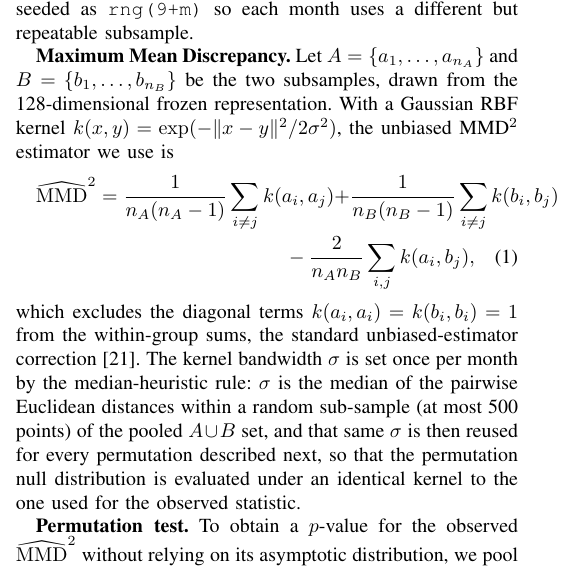
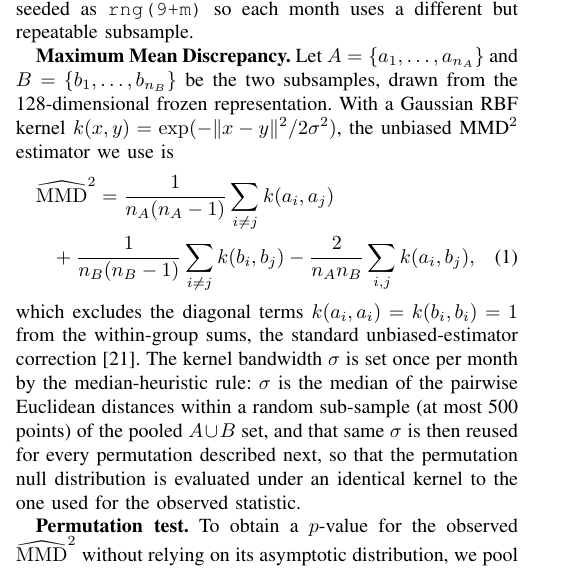
Before and after one commit to laboratorioAI/hgr-emg-longitudinal-study, a LaTeX paper (05_figures_and_paper/paper/ICASSP2027-paper.tex): part of one column of page 4 of 9, cut so that both start at the same text. Compiled offline with pdfLaTeX; a missing font is replaced by an installed copy or a similar font; a LaTeX package or settings file that is missing is left out.

Commit message:
Fix MMD^2 equation still overflowing the column width
The previous multline split put the entire first summation term on
line 1, which was still 20.45pt too wide for a single IEEE journal
column on its own (an Overfull \hbox warning that got missed in the
prior verification pass, which only checked the final compile's total
warning count rather than re-inspecting every intermediate log).
Moved the split point earlier, before the first summation, so both
lines fit within the column. Verified zero Overfull warnings across
the full pdflatex-bibtex-pdflatex-pdflatex cycle, and re-confirmed the
page count is unchanged (8 pages of content + 1 references, 9 total,
within the OJSP 8+1 limit) in both the English submission and the
Spanish review copy.

```diff
--- a/05_figures_and_paper/paper/ICASSP2027-paper.tex
+++ b/05_figures_and_paper/paper/ICASSP2027-paper.tex
@@ -125,7 +125,7 @@ We use two independent two-sample tests between Month~0 and each of the six late
 
 \textbf{Maximum Mean Discrepancy.} Let $A=\{a_1,\ldots,a_{n_A}\}$ and $B=\{b_1,\ldots,b_{n_B}\}$ be the two subsamples, drawn from the 128-dimensional frozen representation. With a Gaussian RBF kernel $k(x,y)=\exp(-\lVert x-y\rVert^2/2\sigma^2)$, the unbiased MMD$^2$ estimator we use is
 \begin{multline}
-\widehat{\mathrm{MMD}}^2 = \frac{1}{n_A(n_A-1)}\sum_{i\neq j} k(a_i,a_j) + \frac{1}{n_B(n_B-1)}\sum_{i\neq j} k(b_i,b_j) \\ - \frac{2}{n_A n_B}\sum_{i,j} k(a_i,b_j),
+\widehat{\mathrm{MMD}}^2 = \frac{1}{n_A(n_A-1)}\sum_{i\neq j} k(a_i,a_j) \\ + \frac{1}{n_B(n_B-1)}\sum_{i\neq j} k(b_i,b_j) - \frac{2}{n_A n_B}\sum_{i,j} k(a_i,b_j),
 \label{eq:mmd}
 \end{multline}
 which excludes the diagonal terms $k(a_i,a_i)=k(b_i,b_i)=1$ from the within-group sums, the standard unbiased-estimator correction \cite{Gretton2012MMD}. The kernel bandwidth $\sigma$ is set once per month by the median-heuristic rule: $\sigma$ is the median of the pairwise Euclidean distances within a random sub-sample (at most 500 points) of the pooled $A\cup B$ set, and that same $\sigma$ is then reused for every permutation described next, so that the permutation null distribution is evaluated under an identical kernel to the one used for the observed statistic.
```
